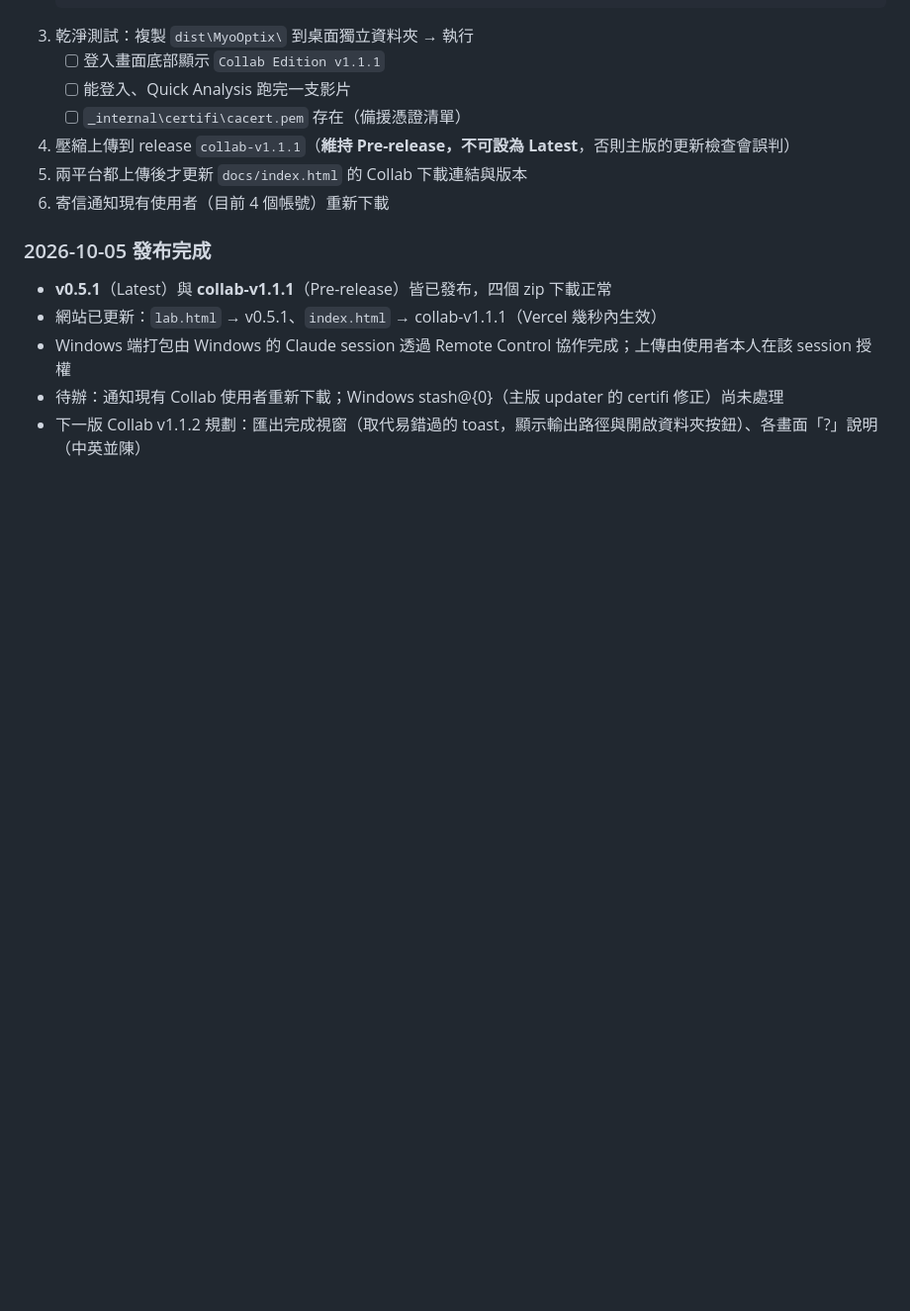
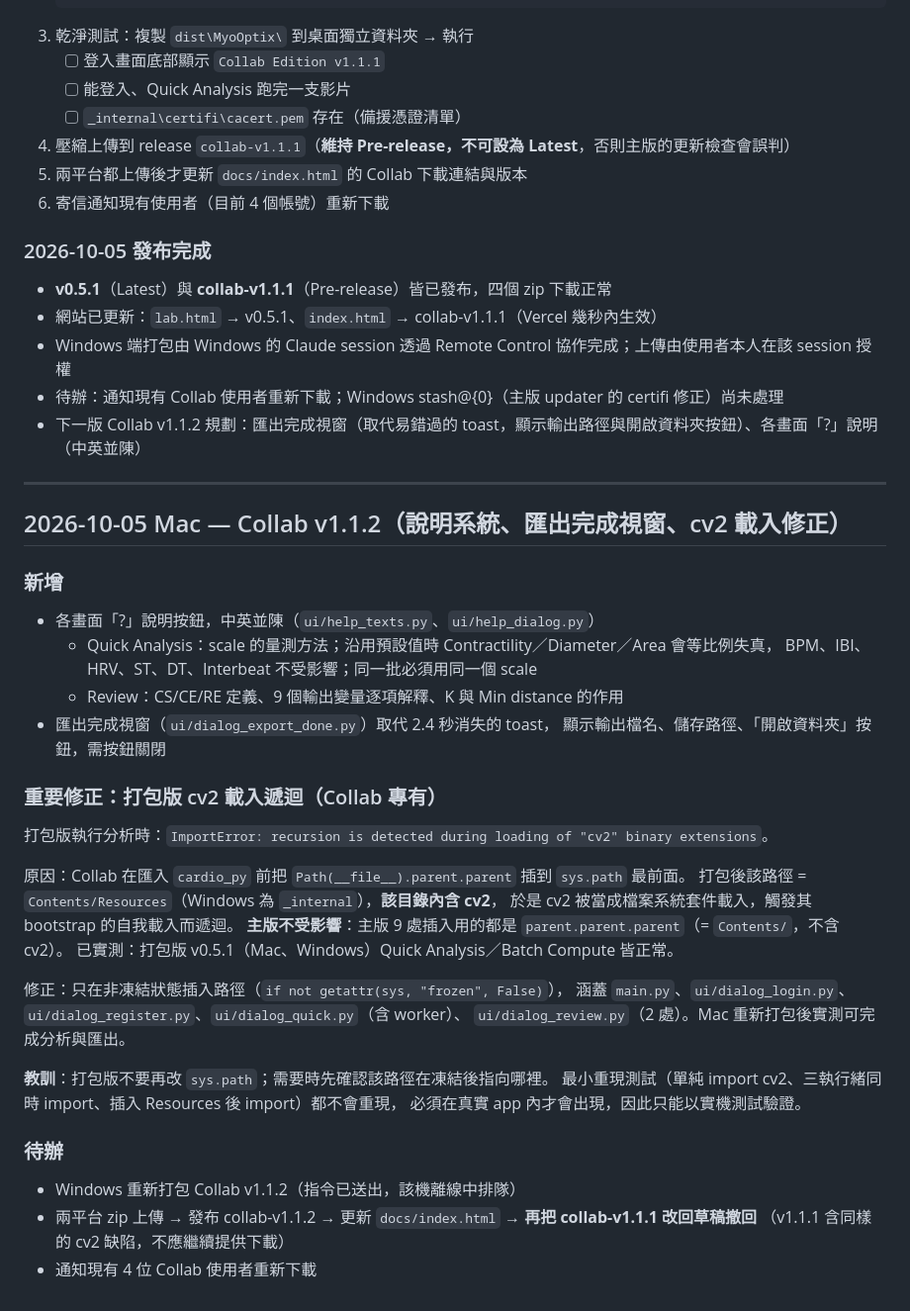
Before and after one commit to H-S-LAI/Myooptix, a Markdown page: DEVLOG.md, the part around the change. Shown at 99% size. Rendered like a GitHub page; blank space fills up the shorter version.

Commit message:
DEVLOG：Collab v1.1.2 內容與 cv2 載入遞迴的成因、修正與教訓
Co-Authored-By: Claude Opus 5 <noreply@anthropic.com>

```diff
--- a/DEVLOG.md
+++ b/DEVLOG.md
@@ -486,3 +486,38 @@ Collab 使用者若遇到翻轉判斷錯誤，目前**無法手動鎖定**，只
 - Windows 端打包由 Windows 的 Claude session 透過 Remote Control 協作完成；上傳由使用者本人在該 session 授權
 - 待辦：通知現有 Collab 使用者重新下載；Windows stash@{0}（主版 updater 的 certifi 修正）尚未處理
 - 下一版 Collab v1.1.2 規劃：匯出完成視窗（取代易錯過的 toast，顯示輸出路徑與開啟資料夾按鈕）、各畫面「?」說明（中英並陳）
+
+---
+
+## 2026-10-05 Mac — Collab v1.1.2（說明系統、匯出完成視窗、cv2 載入修正）
+
+### 新增
+- 各畫面「?」說明按鈕，中英並陳（`ui/help_texts.py`、`ui/help_dialog.py`）
+  - Quick Analysis：scale 的量測方法；沿用預設值時 Contractility／Diameter／Area 會等比例失真，
+    BPM、IBI、HRV、ST、DT、Interbeat 不受影響；同一批必須用同一個 scale
+  - Review：CS/CE/RE 定義、9 個輸出變量逐項解釋、K 與 Min distance 的作用
+- 匯出完成視窗（`ui/dialog_export_done.py`）取代 2.4 秒消失的 toast，
+  顯示輸出檔名、儲存路徑、「開啟資料夾」按鈕，需按鈕關閉
+
+### 重要修正：打包版 cv2 載入遞迴（Collab 專有）
+打包版執行分析時：`ImportError: recursion is detected during loading of "cv2" binary extensions`。
+
+原因：Collab 在匯入 `cardio_py` 前把 `Path(__file__).parent.parent` 插到 `sys.path` 最前面。
+打包後該路徑 = `Contents/Resources`（Windows 為 `_internal`），**該目錄內含 cv2**，
+於是 cv2 被當成檔案系統套件載入，觸發其 bootstrap 的自我載入而遞迴。
+**主版不受影響**：主版 9 處插入用的都是 `parent.parent.parent`（= `Contents/`，不含 cv2）。
+已實測：打包版 v0.5.1（Mac、Windows）Quick Analysis／Batch Compute 皆正常。
+
+修正：只在非凍結狀態插入路徑（`if not getattr(sys, "frozen", False)`），
+涵蓋 `main.py`、`ui/dialog_login.py`、`ui/dialog_register.py`、`ui/dialog_quick.py`（含 worker）、
+`ui/dialog_review.py`（2 處）。Mac 重新打包後實測可完成分析與匯出。
+
+**教訓**：打包版不要再改 `sys.path`；需要時先確認該路徑在凍結後指向哪裡。
+最小重現測試（單純 import cv2、三執行緒同時 import、插入 Resources 後 import）都不會重現，
+必須在真實 app 內才會出現，因此只能以實機測試驗證。
+
+### 待辦
+- Windows 重新打包 Collab v1.1.2（指令已送出，該機離線中排隊）
+- 兩平台 zip 上傳 → 發布 collab-v1.1.2 → 更新 `docs/index.html` → **再把 collab-v1.1.1 改回草稿撤回**
+  （v1.1.1 含同樣的 cv2 缺陷，不應繼續提供下載）
+- 通知現有 4 位 Collab 使用者重新下載
```
